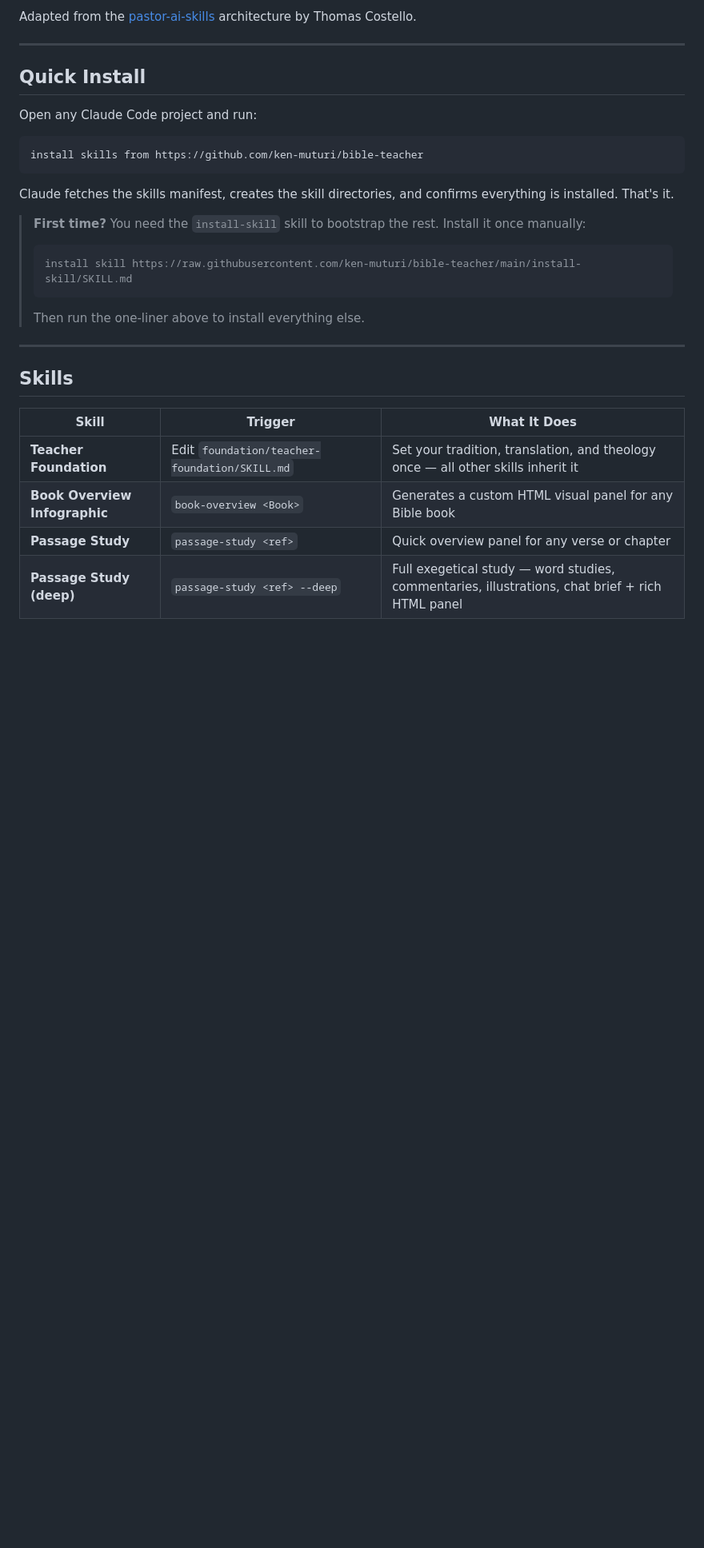
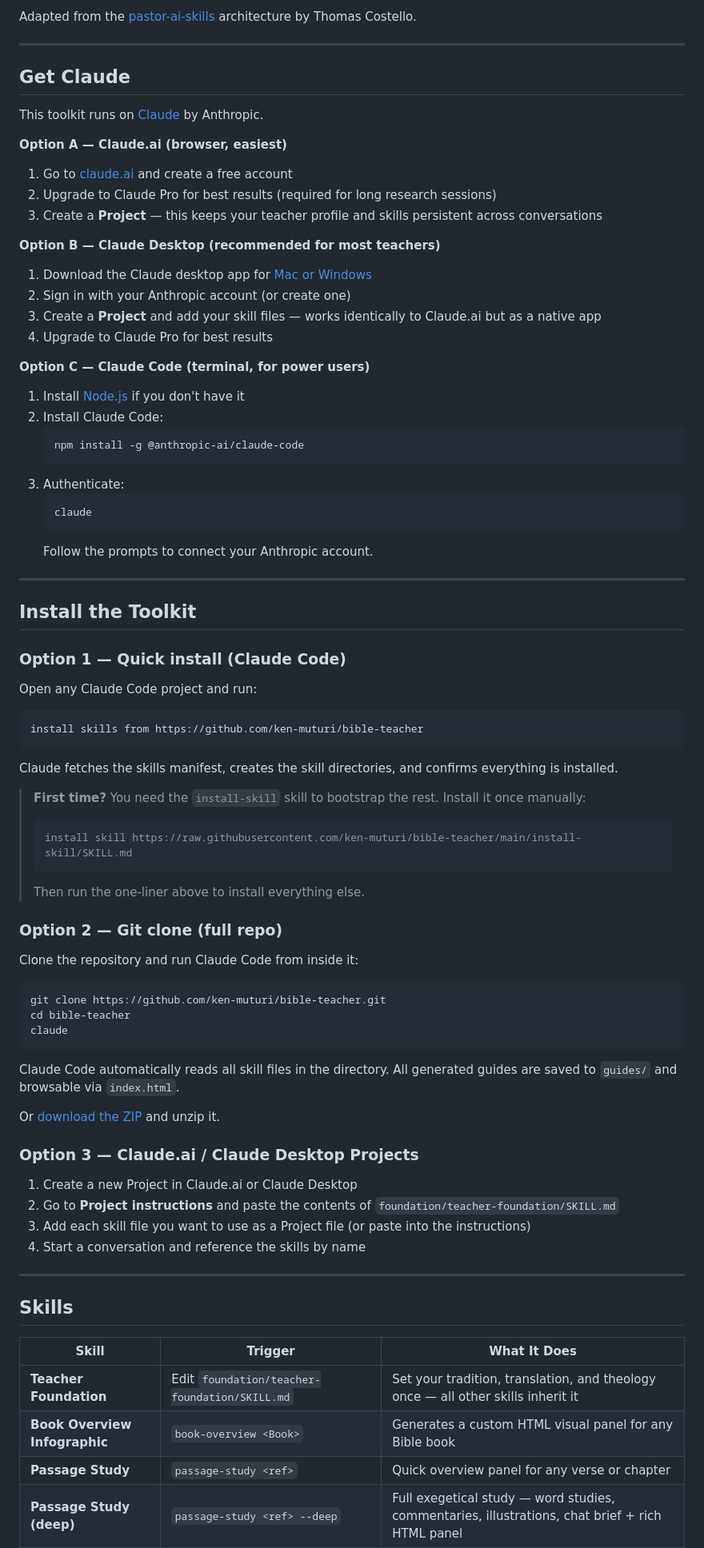
Before and after one commit to ken-muturi/bible-teacher, a Markdown page: README.md, the part around the change. Shown at 80% size. GitHub-like rendering; blank space fills up the shorter version.

Commit message:
Restore Get Claude section and git clone install option to README
- Re-add Option A/B/C for Claude browser, desktop, and CLI
- Expand Install section: quick install (one-liner), git clone (full repo), Claude.ai Projects
- Keeps the new quick-install flow while restoring the manual paths

Co-Authored-By: Claude Sonnet 4.6 <noreply@anthropic.com>

````diff
--- a/README.md
+++ b/README.md
@@ -6,7 +6,38 @@ Adapted from the [pastor-ai-skills](https://github.com/tkcostello/pastor-ai-skil
 
 ---
 
-## Quick Install
+## Get Claude
+
+This toolkit runs on [Claude](https://claude.ai) by Anthropic.
+
+**Option A — Claude.ai (browser, easiest)**
+1. Go to [claude.ai](https://claude.ai) and create a free account
+2. Upgrade to Claude Pro for best results (required for long research sessions)
+3. Create a **Project** — this keeps your teacher profile and skills persistent across conversations
+
+**Option B — Claude Desktop (recommended for most teachers)**
+1. Download the Claude desktop app for [Mac or Windows](https://claude.ai/download)
+2. Sign in with your Anthropic account (or create one)
+3. Create a **Project** and add your skill files — works identically to Claude.ai but as a native app
+4. Upgrade to Claude Pro for best results
+
+**Option C — Claude Code (terminal, for power users)**
+1. Install [Node.js](https://nodejs.org) if you don't have it
+2. Install Claude Code:
+   ```bash
+   npm install -g @anthropic-ai/claude-code
+   ```
+3. Authenticate:
+   ```bash
+   claude
+   ```
+   Follow the prompts to connect your Anthropic account.
+
+---
+
+## Install the Toolkit
+
+### Option 1 — Quick install (Claude Code)
 
 Open any Claude Code project and run:
 
@@ -14,13 +45,34 @@ Open any Claude Code project and run:
 install skills from https://github.com/ken-muturi/bible-teacher
 ```
 
-Claude fetches the skills manifest, creates the skill directories, and confirms everything is installed. That's it.
+Claude fetches the skills manifest, creates the skill directories, and confirms everything is installed.
 
 > **First time?** You need the `install-skill` skill to bootstrap the rest. Install it once manually:
 > ```
 > install skill https://raw.githubusercontent.com/ken-muturi/bible-teacher/main/install-skill/SKILL.md
 > ```
 > Then run the one-liner above to install everything else.
+
+### Option 2 — Git clone (full repo)
+
+Clone the repository and run Claude Code from inside it:
+
+```bash
+git clone https://github.com/ken-muturi/bible-teacher.git
+cd bible-teacher
+claude
+```
+
+Claude Code automatically reads all skill files in the directory. All generated guides are saved to `guides/` and browsable via `index.html`.
+
+Or [download the ZIP](https://github.com/ken-muturi/bible-teacher/archive/refs/heads/main.zip) and unzip it.
+
+### Option 3 — Claude.ai / Claude Desktop Projects
+
+1. Create a new Project in Claude.ai or Claude Desktop
+2. Go to **Project instructions** and paste the contents of `foundation/teacher-foundation/SKILL.md`
+3. Add each skill file you want to use as a Project file (or paste into the instructions)
+4. Start a conversation and reference the skills by name
 
 ---
 
````
